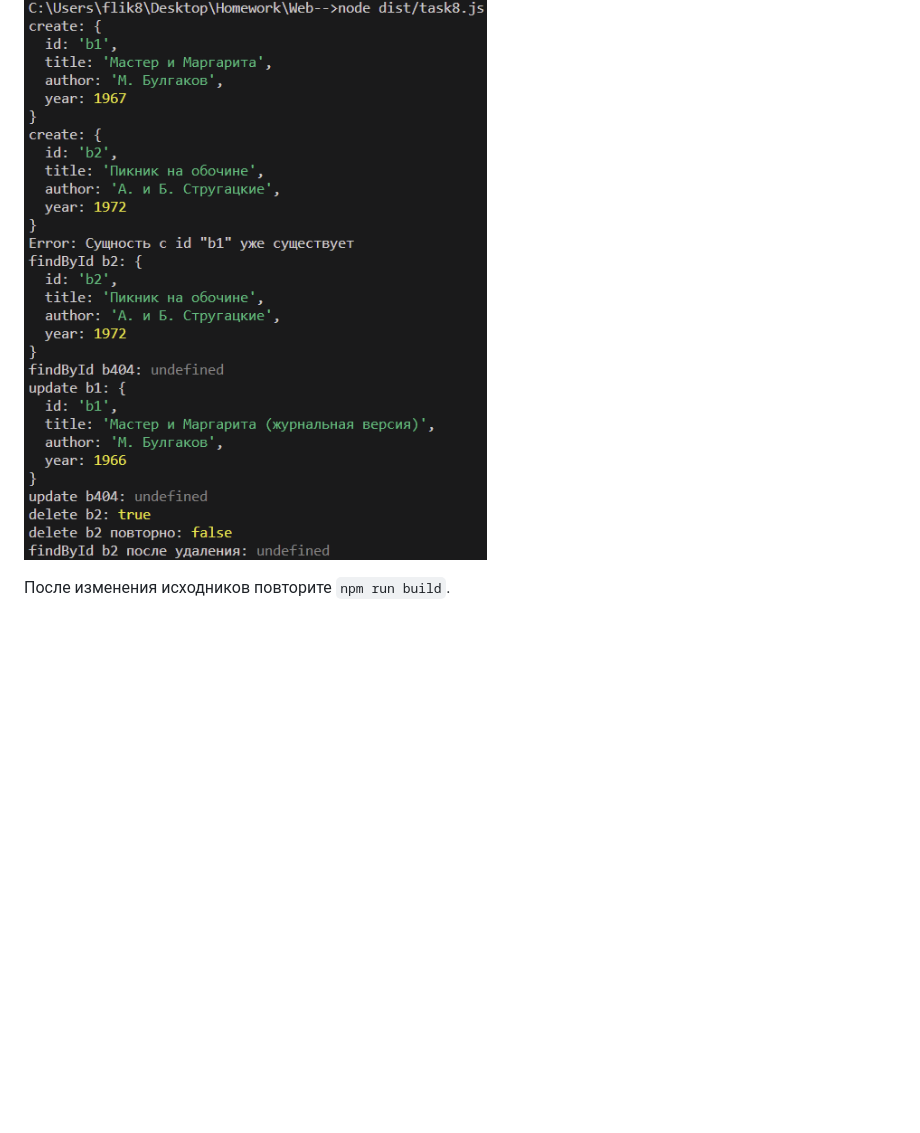
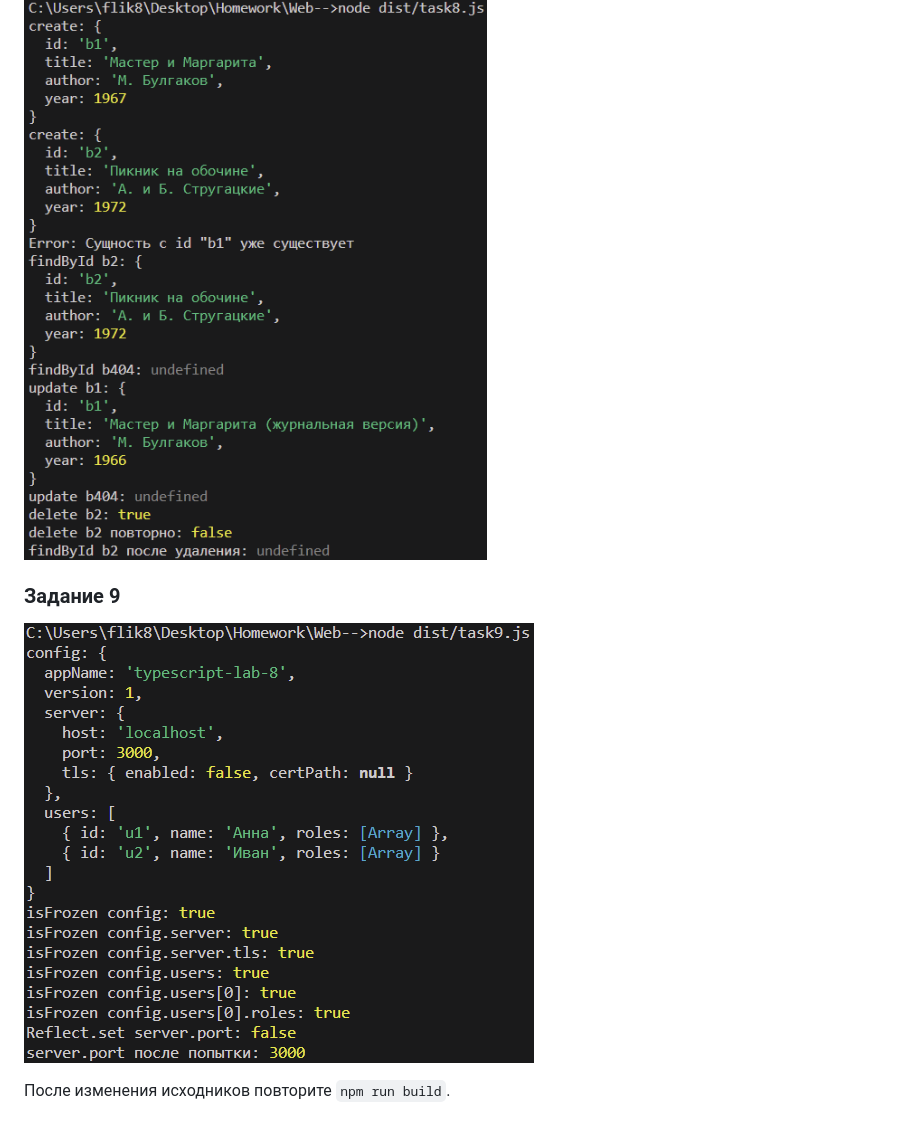
Before and after one commit to MaximVill/Web--, a Markdown page: README.md, the part around the change. GitHub-like rendering; pictures changed too: src/images/task9.png (added); blank space fills up the shorter version.

```diff
--- a/README.md
+++ b/README.md
@@ -47,4 +47,7 @@ node dist/task1.js  # запуск задачи (номер файла 1–9)
 ### Задание 8
 ![alt text](src/images/task8.png)
 
+### Задание 9
+![alt text](src/images/task9.png)
+
 После изменения исходников повторите `npm run build`.
```
Also changed, not shown: 1 other file.
